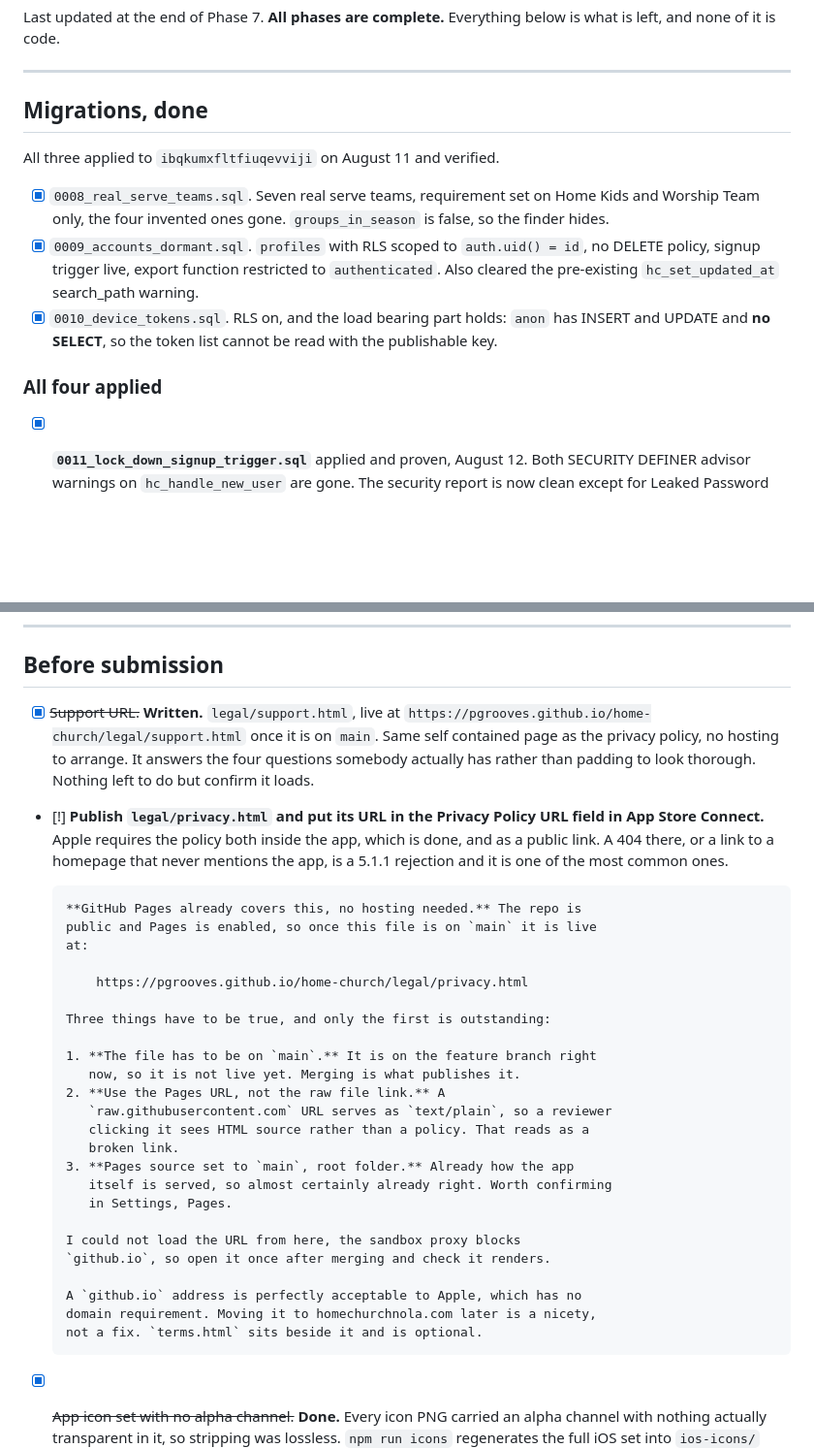
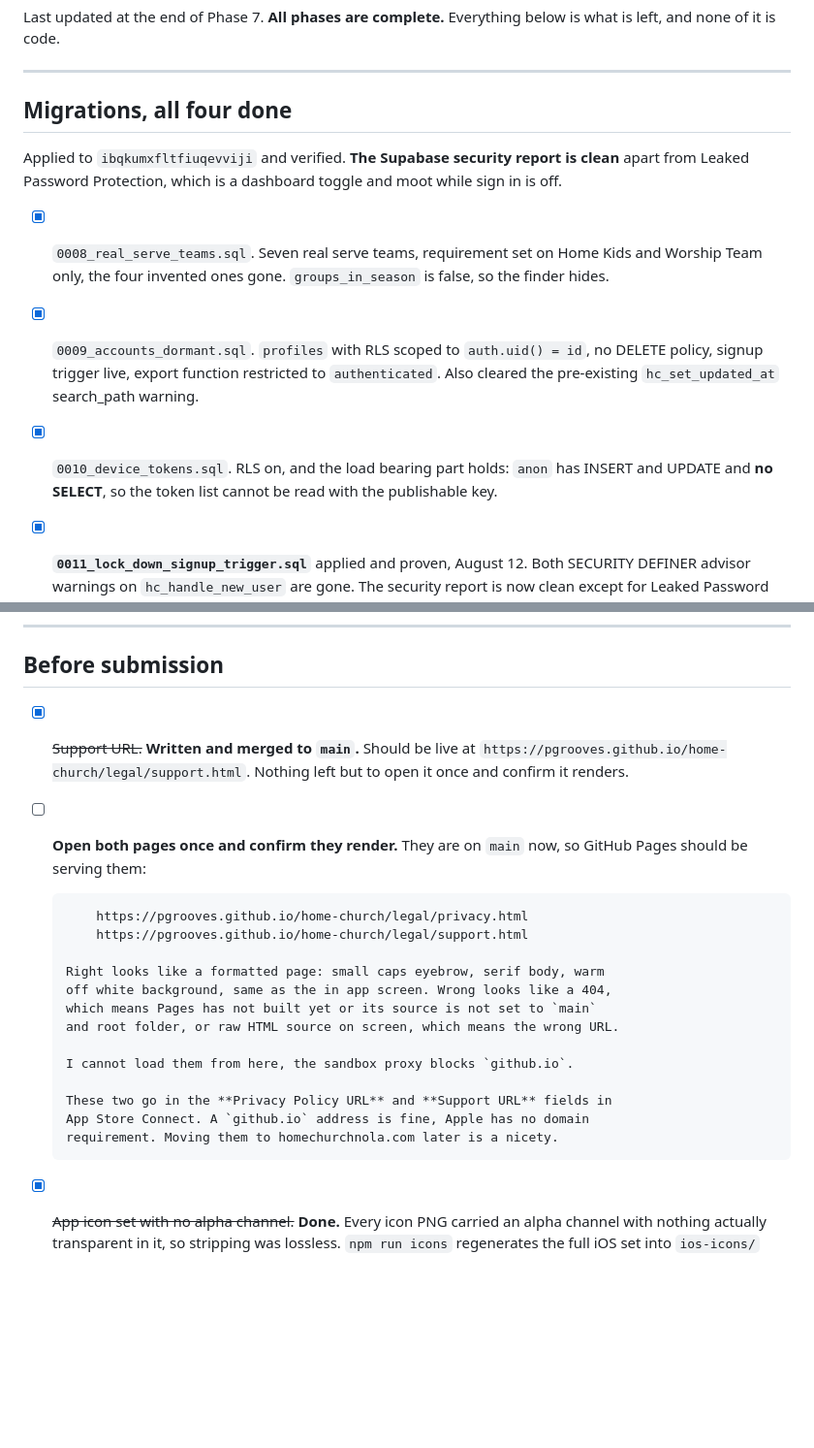
Before and after one commit to pgrooves/home-church, a Markdown page: LAUNCH_TODO.md, 2 parts joined by grey strips. Shown at 97% size. GitHub-like rendering; blank space fills up the shorter version.

Commit message:
Refresh the todo now that the legal pages are on main
Two items described the world before the merge. The privacy policy no
longer needs publishing, it needs opening once to confirm it renders, and
the support page is in the same state.

Co-Authored-By: Claude Opus 5 <noreply@anthropic.com>
Claude-Session: https://claude.ai/code/session_012Ui8zW7nE49TdWHibsWDbp

```diff
--- a/LAUNCH_TODO.md
+++ b/LAUNCH_TODO.md
@@ -11,9 +11,11 @@ below is what is left, and none of it is code.
 
 -----
 
-## Migrations, done
+## Migrations, all four done
 
-All three applied to `ibqkumxfltfiuqevviji` on August 11 and verified.
+Applied to `ibqkumxfltfiuqevviji` and verified. **The Supabase security report
+is clean** apart from Leaked Password Protection, which is a dashboard toggle
+and moot while sign in is off.
 
 - [x] `0008_real_serve_teams.sql`. Seven real serve teams, requirement set on
       Home Kids and Worship Team only, the four invented ones gone.
@@ -25,8 +27,6 @@ All three applied to `ibqkumxfltfiuqevviji` on August 11 and verified.
 - [x] `0010_device_tokens.sql`. RLS on, and the load bearing part holds:
       `anon` has INSERT and UPDATE and **no SELECT**, so the token list cannot
       be read with the publishable key.
-
-### All four applied
 
 - [x] **`0011_lock_down_signup_trigger.sql`** applied and proven, August 12.
       Both SECURITY DEFINER advisor warnings on `hc_handle_new_user` are gone.
@@ -77,42 +77,26 @@ All three applied to `ibqkumxfltfiuqevviji` on August 11 and verified.
 
 ## Before submission
 
-- [x] ~~Support URL.~~ **Written.** `legal/support.html`, live at
-      `https://pgrooves.github.io/home-church/legal/support.html` once it is on
-      `main`. Same self contained page as the privacy policy, no hosting to
-      arrange. It answers the four questions somebody actually has rather than
-      padding to look thorough. Nothing left to do but confirm it loads.
+- [x] ~~Support URL.~~ **Written and merged to `main`.** Should be live at
+      `https://pgrooves.github.io/home-church/legal/support.html`. Nothing left
+      but to open it once and confirm it renders.
 
-- [!] **Publish `legal/privacy.html` and put its URL in the Privacy Policy URL
-      field in App Store Connect.** Apple requires the policy both inside the
-      app, which is done, and as a public link. A 404 there, or a link to a
-      homepage that never mentions the app, is a 5.1.1 rejection and it is one
-      of the most common ones.
-
-      **GitHub Pages already covers this, no hosting needed.** The repo is
-      public and Pages is enabled, so once this file is on `main` it is live
-      at:
+- [ ] **Open both pages once and confirm they render.** They are on `main`
+      now, so GitHub Pages should be serving them:
 
           https://pgrooves.github.io/home-church/legal/privacy.html
+          https://pgrooves.github.io/home-church/legal/support.html
 
-      Three things have to be true, and only the first is outstanding:
+      Right looks like a formatted page: small caps eyebrow, serif body, warm
+      off white background, same as the in app screen. Wrong looks like a 404,
+      which means Pages has not built yet or its source is not set to `main`
+      and root folder, or raw HTML source on screen, which means the wrong URL.
 
-      1. **The file has to be on `main`.** It is on the feature branch right
-         now, so it is not live yet. Merging is what publishes it.
-      2. **Use the Pages URL, not the raw file link.** A
-         `raw.githubusercontent.com` URL serves as `text/plain`, so a reviewer
-         clicking it sees HTML source rather than a policy. That reads as a
-         broken link.
-      3. **Pages source set to `main`, root folder.** Already how the app
-         itself is served, so almost certainly already right. Worth confirming
-         in Settings, Pages.
+      I cannot load them from here, the sandbox proxy blocks `github.io`.
 
-      I could not load the URL from here, the sandbox proxy blocks
-      `github.io`, so open it once after merging and check it renders.
-
-      A `github.io` address is perfectly acceptable to Apple, which has no
-      domain requirement. Moving it to homechurchnola.com later is a nicety,
-      not a fix. `terms.html` sits beside it and is optional.
+      These two go in the **Privacy Policy URL** and **Support URL** fields in
+      App Store Connect. A `github.io` address is fine, Apple has no domain
+      requirement. Moving them to homechurchnola.com later is a nicety.
 
 - [x] ~~App icon set with no alpha channel.~~ **Done.** Every icon PNG carried
       an alpha channel with nothing actually transparent in it, so stripping
```
